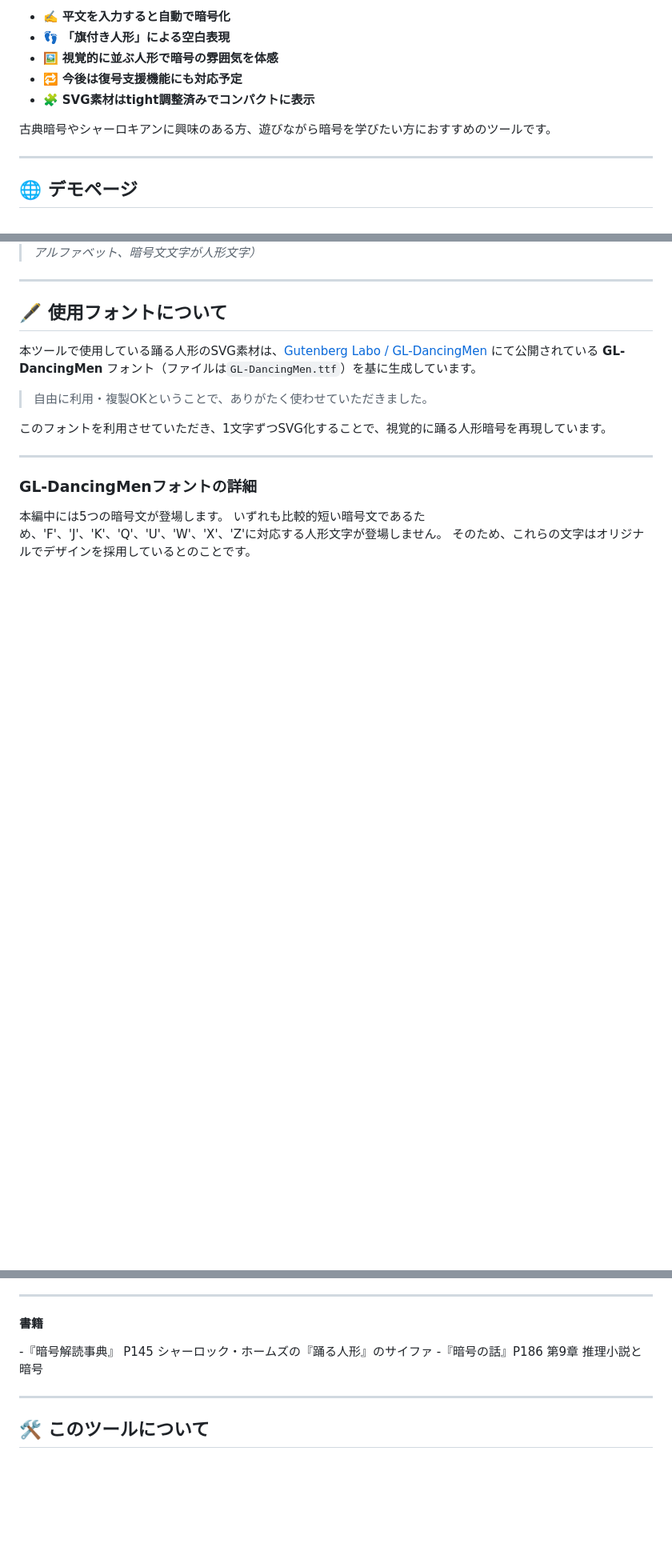
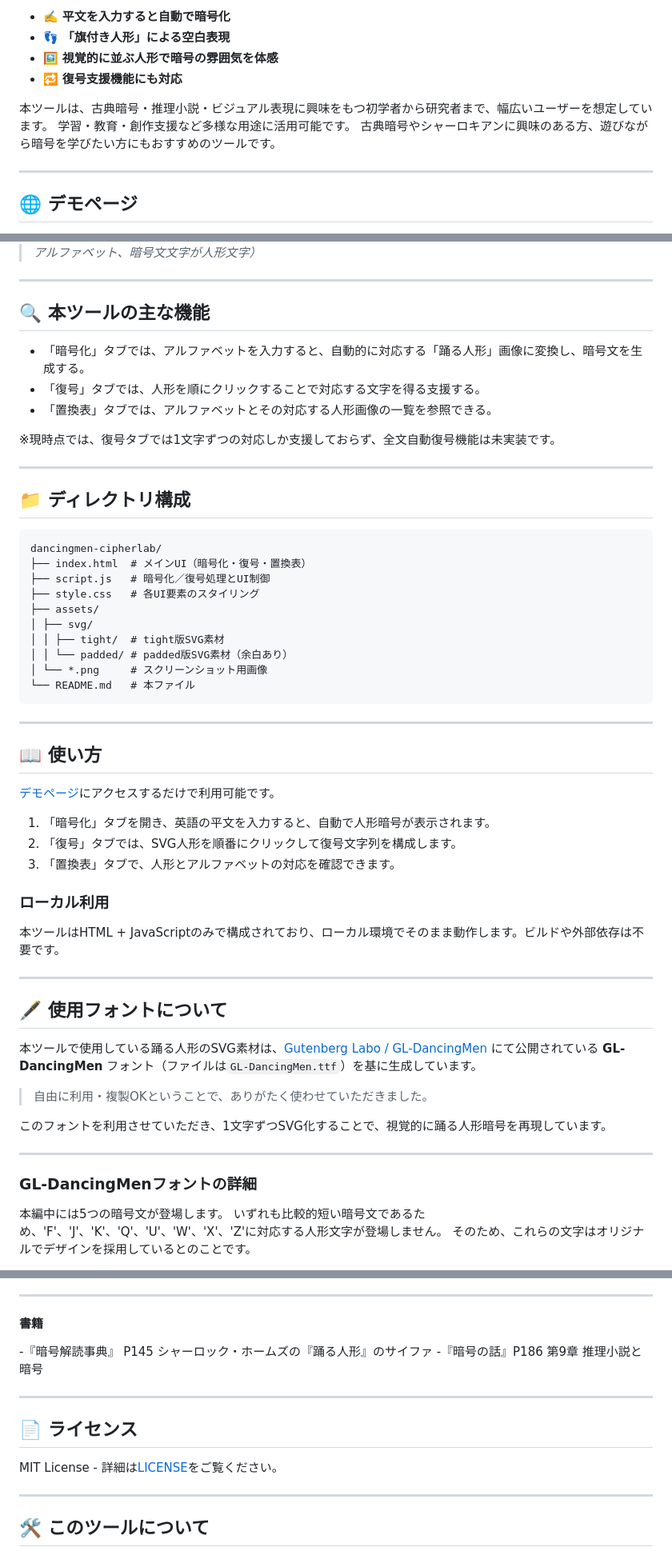
Before and after one commit to ipusiron/dancingmen-cipherlab, a Markdown page: README.md, 3 parts joined by grey strips. Shown at 80% size. Rendered like a GitHub page; blank space fills up the shorter version.

Commit message:
README.md整理

````diff
--- a/README.md
+++ b/README.md
@@ -15,10 +15,11 @@
 - ✍️ **平文を入力すると自動で暗号化**
 - 👣 **「旗付き人形」による空白表現**
 - 🖼 **視覚的に並ぶ人形で暗号の雰囲気を体感**
-- 🔁 **今後は復号支援機能にも対応予定**
-- 🧩 **SVG素材はtight調整済みでコンパクトに表示**
+- 🔁 **復号支援機能にも対応**
 
-古典暗号やシャーロキアンに興味のある方、遊びながら暗号を学びたい方におすすめのツールです。
+本ツールは、古典暗号・推理小説・ビジュアル表現に興味をもつ初学者から研究者まで、幅広いユーザーを想定しています。
+学習・教育・創作支援など多様な用途に活用可能です。
+古典暗号やシャーロキアンに興味のある方、遊びながら暗号を学びたい方にもおすすめのツールです。
 
 ---
 
@@ -38,6 +39,45 @@
 >
 >![置換表（平文文字がアルファベット、暗号文文字が人形文字）](assets/substitution_table.png)
 >*置換表（平文文字がアルファベット、暗号文文字が人形文字）*
+
+
+---
+## 🔍 本ツールの主な機能
+
+- 「暗号化」タブでは、アルファベットを入力すると、自動的に対応する「踊る人形」画像に変換し、暗号文を生成する。
+- 「復号」タブでは、人形を順にクリックすることで対応する文字を得る支援する。
+- 「置換表」タブでは、アルファベットとその対応する人形画像の一覧を参照できる。
+
+※現時点では、復号タブでは1文字ずつの対応しか支援しておらず、全文自動復号機能は未実装です。
+
+---
+## 📁 ディレクトリ構成
+
+```
+dancingmen-cipherlab/
+├── index.html  # メインUI（暗号化・復号・置換表）
+├── script.js   # 暗号化／復号処理とUI制御
+├── style.css   # 各UI要素のスタイリング
+├── assets/
+│ ├── svg/
+│ │ ├── tight/  # tight版SVG素材
+│ │ └── padded/ # padded版SVG素材（余白あり）
+│ └── *.png     # スクリーンショット用画像
+└── README.md   # 本ファイル
+```
+
+---
+## 📖 使い方
+
+[デモページ](https://ipusiron.github.io/dancingmen-cip)にアクセスするだけで利用可能です。
+
+1. 「暗号化」タブを開き、英語の平文を入力すると、自動で人形暗号が表示されます。
+2. 「復号」タブでは、SVG人形を順番にクリックして復号文字列を構成します。
+3. 「置換表」タブで、人形とアルファベットの対応を確認できます。
+
+### ローカル利用
+
+本ツールはHTML + JavaScriptのみで構成されており、ローカル環境でそのまま動作します。ビルドや外部依存は不要です。
 
 ---
 ## 🖋 使用フォントについて
@@ -197,6 +216,11 @@ padded版SVGファイルとtight版SVGファイルを具体的にどう生成し
 -『暗号の話』P186 第9章 推理小説と暗号
 
 ---
+## 📄 ライセンス
+
+MIT License - 詳細は[LICENSE](LICENSE)をご覧ください。
+
+---
 ## 🛠 このツールについて
 
 本ツールは、「生成AIで作るセキュリティツール100」プロジェクトの一環として開発されました。 このプロジェクトでは、AIの支援を活用しながら、セキュリティに関連するさまざまなツールを100日間にわたり制作・公開していく取り組みを行っています。
````
Also changed, not shown: other parts of README.md (+0 -21 lines).
